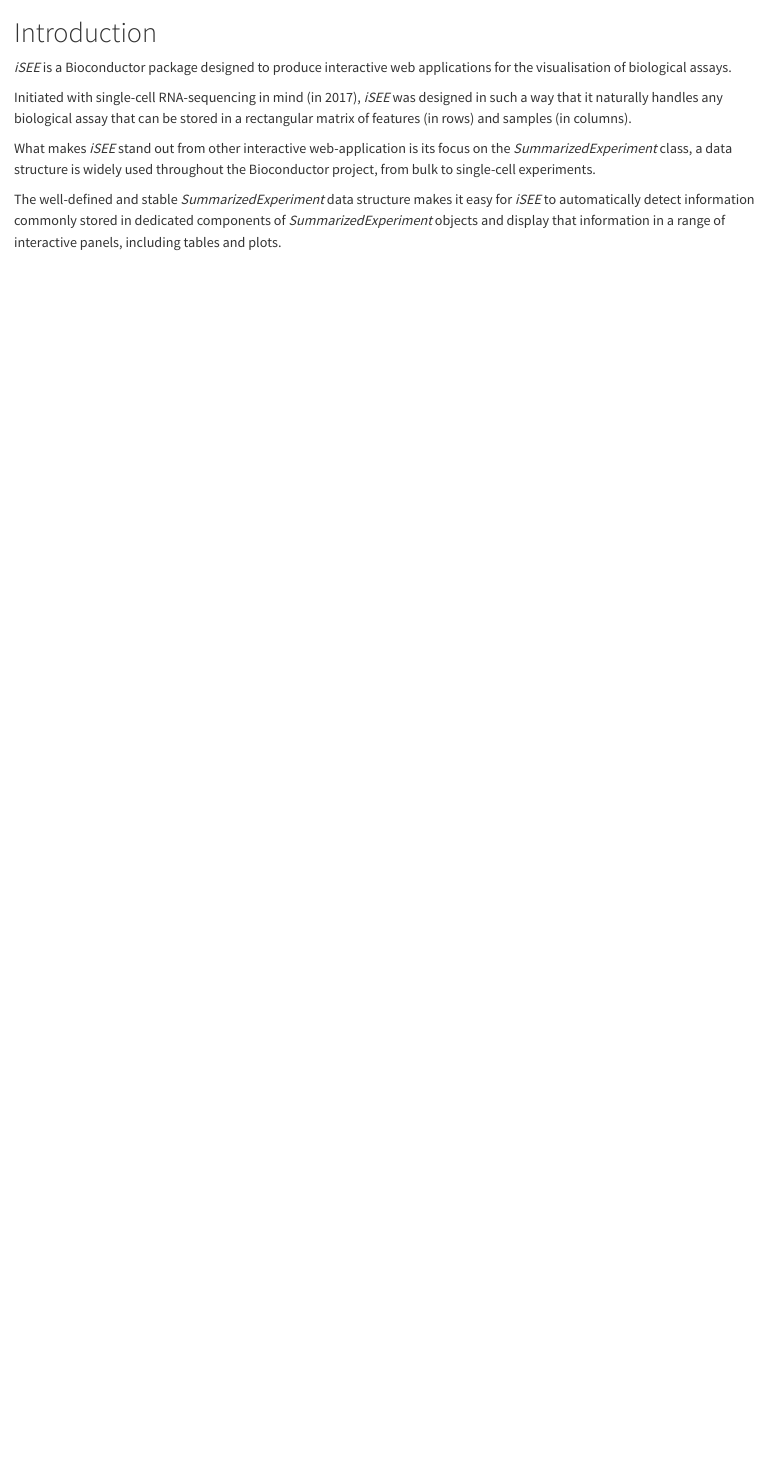
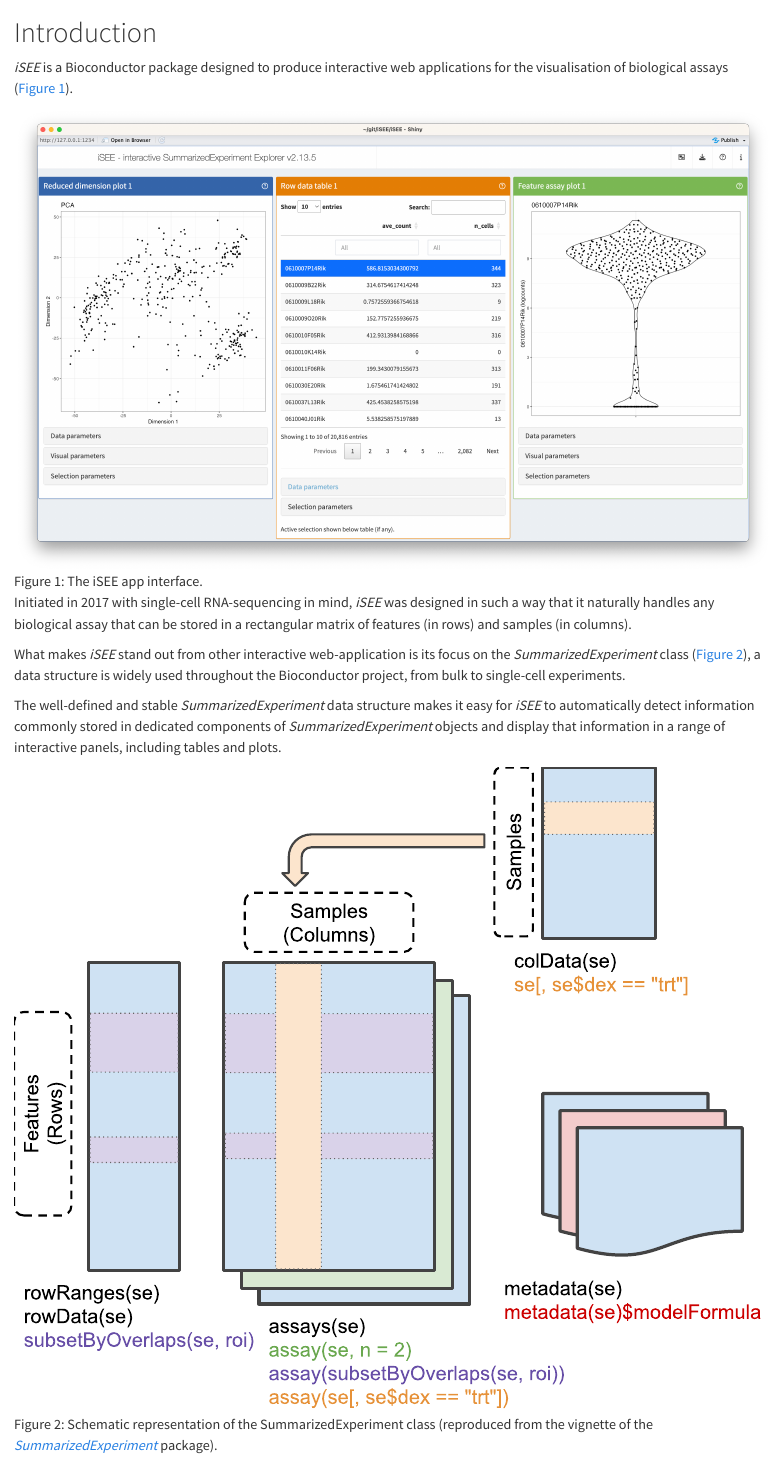
Before and after one commit to iSEE/iSEETheBook, a Quarto document (intro.qmd): the page in a window 1100 px wide, from its top. Rendered offline with R 4.5, knitr and Pandoc in place of Quarto, with nearby package versions.

Commit message:
add screenshots to first chapters

```diff
--- a/intro.qmd
+++ b/intro.qmd
@@ -1,9 +1,15 @@
 # Introduction
 
-*iSEE* is a Bioconductor package designed to produce interactive web applications for the visualisation of biological assays.
+*iSEE* is a Bioconductor package designed to produce interactive web applications for the visualisation of biological assays (@fig-iSEE).
 
-Initiated with single-cell RNA-sequencing in mind (in 2017), *iSEE* was designed in such a way that it naturally handles any biological assay that can be stored in a rectangular matrix of features (in rows) and samples (in columns).
+![The iSEE app interface.](figures/iSEE.png){#fig-iSEE}
 
-What makes *iSEE* stand out from other interactive web-application is its focus on the *SummarizedExperiment* class, a data structure is widely used throughout the Bioconductor project, from bulk to single-cell experiments.
+Initiated in 2017 with single-cell RNA-sequencing in mind, *iSEE* was designed in such a way that it naturally handles any biological assay that can be stored in a rectangular matrix of features (in rows) and samples (in columns).
+
+What makes *iSEE* stand out from other interactive web-application is its focus on the *SummarizedExperiment* class (@fig-SummarizedExperiment), a data structure is widely used throughout the Bioconductor project, from bulk to single-cell experiments.
 
 The well-defined and stable *SummarizedExperiment* data structure makes it easy for *iSEE* to automatically detect information commonly stored in dedicated components of *SummarizedExperiment* objects and display that information in a range of interactive panels, including tables and plots.
+
+![Schematic representation of the SummarizedExperiment class (reproduced from the vignette of the [*SummarizedExperiment*][bioc-summarizedexperiment] package).](figures/SummarizedExperiment.svg){#fig-SummarizedExperiment}
+
+[bioc-summarizedexperiment]: https://bioconductor.org/packages/SummarizedExperiment/
```
Also changed, not shown: index.qmd (+3 -1 lines), figures/SummarizedExperiment.svg (added), figures/iSEE.png (added).
